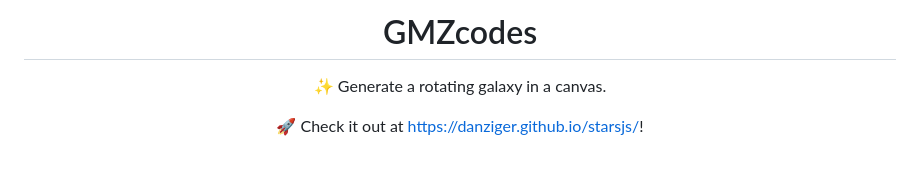
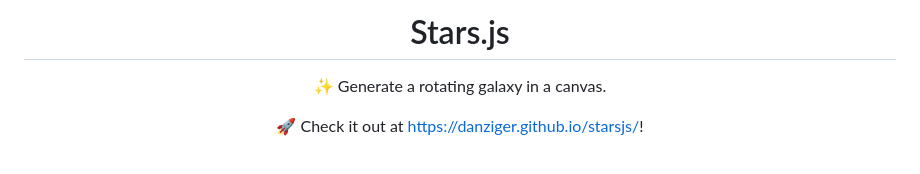
Before and after one commit to Danziger/starsjs, a Markdown page: README.md, the part around the change. GitHub-like rendering.

```diff
--- a/README.md
+++ b/README.md
@@ -1,4 +1,4 @@
-<h1 align="center">GMZcodes</h1>
+<h1 align="center">Stars.js</h1>
 
 <p align="center">
     ✨ Generate a rotating galaxy in a canvas.
```
